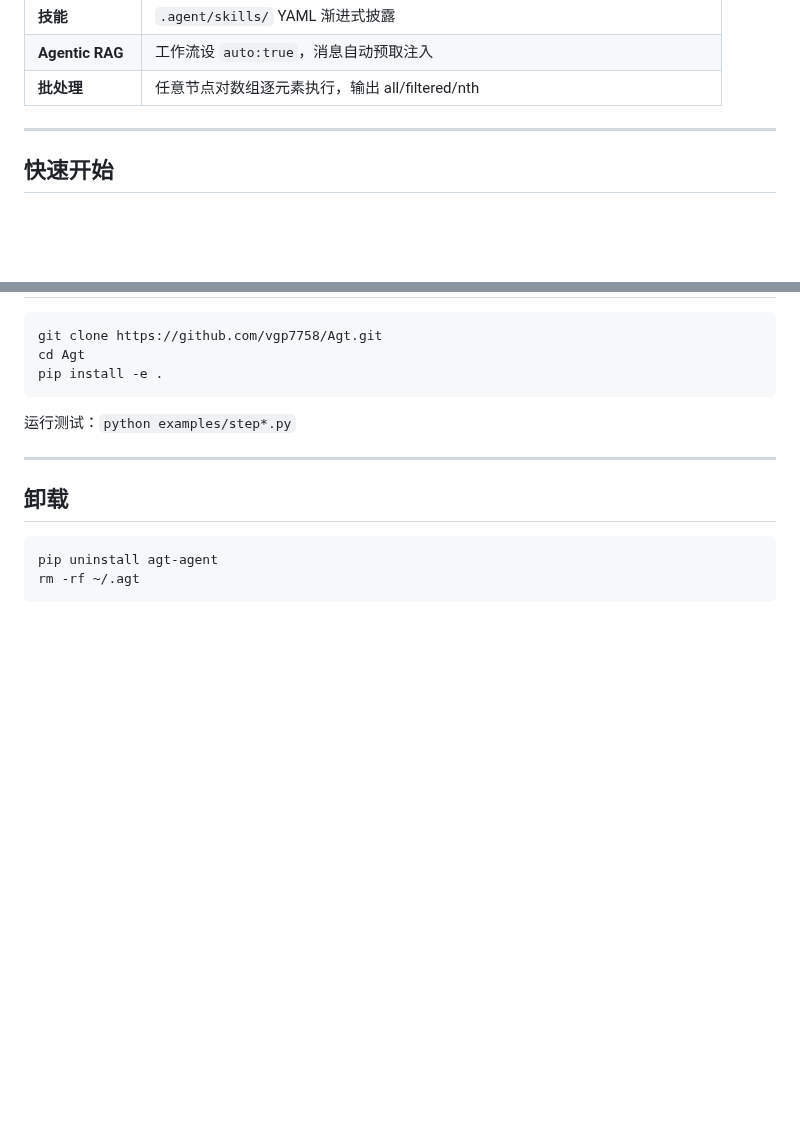
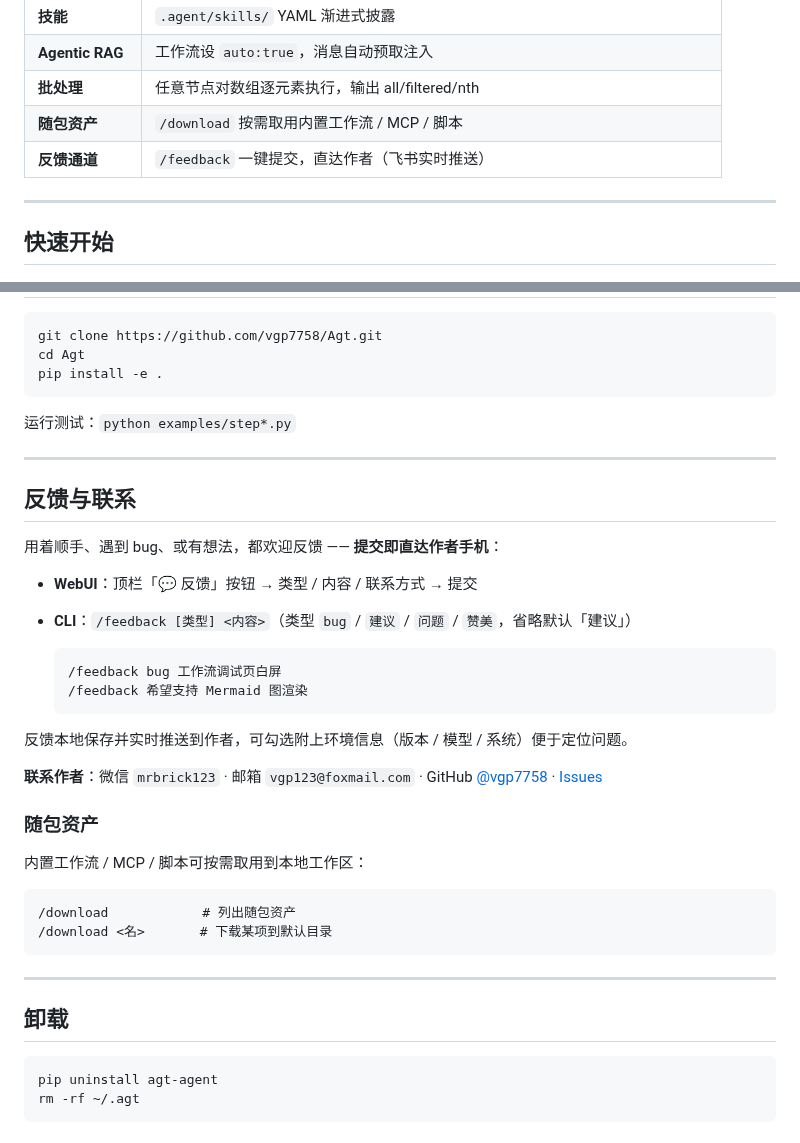
Before and after one commit to vgp7758/Agt, a Markdown page: README.md, 2 parts joined by grey strips. GitHub-like rendering; blank space fills up the shorter version.

Commit message:
docs(readme): 补 /feedback + /download + 联系作者入口
Co-Authored-By: Claude <noreply@anthropic.com>

````diff
--- a/README.md
+++ b/README.md
@@ -27,6 +27,8 @@ agt-web      # WebUI → http://localhost:8000
 | **技能** | `.agent/skills/` YAML 渐进式披露 |
 | **Agentic RAG** | 工作流设 `auto:true`，消息自动预取注入 |
 | **批处理** | 任意节点对数组逐元素执行，输出 all/filtered/nth |
+| **随包资产** | `/download` 按需取用内置工作流 / MCP / 脚本 |
+| **反馈通道** | `/feedback` 一键提交，直达作者（飞书实时推送） |
 
 ---
 
@@ -105,6 +107,33 @@ pip install -e .
 
 ---
 
+## 反馈与联系
+
+用着顺手、遇到 bug、或有想法，都欢迎反馈 —— **提交即直达作者手机**：
+
+- **WebUI**：顶栏「💬 反馈」按钮 → 类型 / 内容 / 联系方式 → 提交
+- **CLI**：`/feedback [类型] <内容>`（类型 `bug` / `建议` / `问题` / `赞美`，省略默认「建议」）
+
+  ```
+  /feedback bug 工作流调试页白屏
+  /feedback 希望支持 Mermaid 图渲染
+  ```
+
+反馈本地保存并实时推送到作者，可勾选附上环境信息（版本 / 模型 / 系统）便于定位问题。
+
+**联系作者**：微信 `mrbrick123` · 邮箱 `vgp123@foxmail.com` · GitHub [@vgp7758](https://github.com/vgp7758) · [Issues](https://github.com/vgp7758/Agt/issues)
+
+### 随包资产
+
+内置工作流 / MCP / 脚本可按需取用到本地工作区：
+
+```
+/download            # 列出随包资产
+/download <名>       # 下载某项到默认目录
+```
+
+---
+
 ## 卸载
 
 ```bash
````
